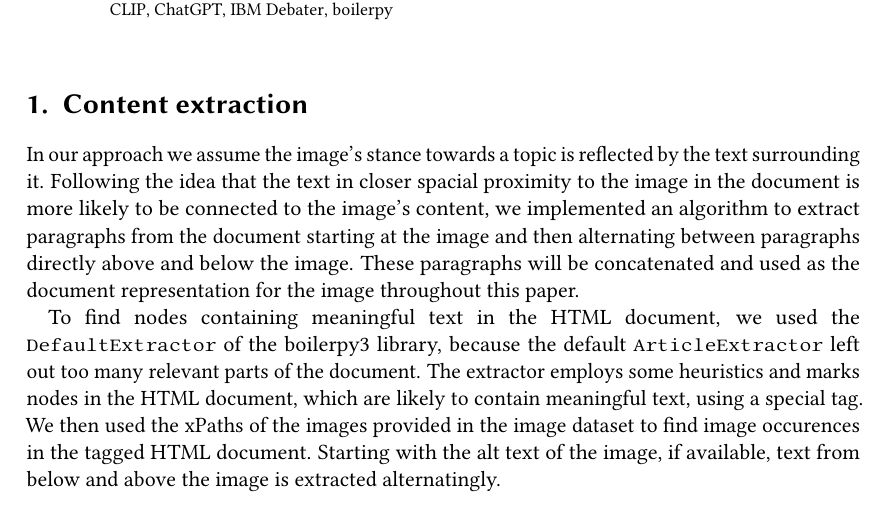
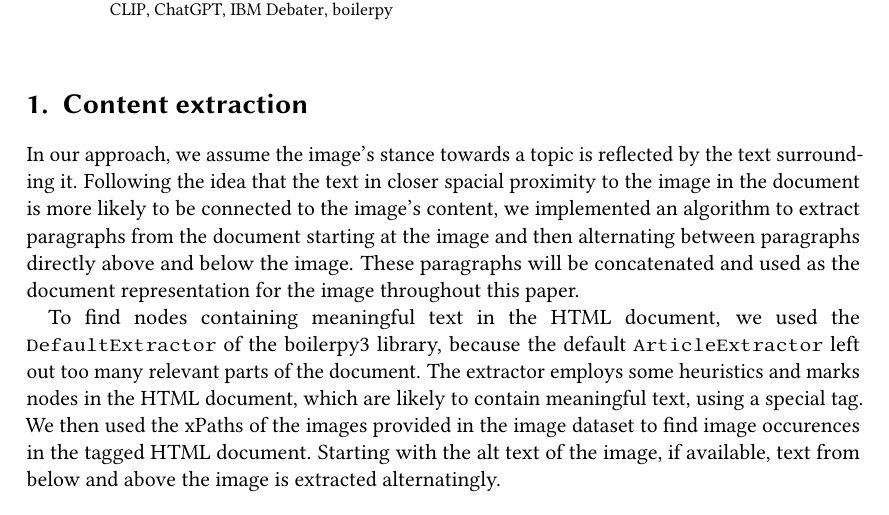
Before and after one commit to corite/ir-documentation, a LaTeX document (paper/paper.tex): part of page 1 of 4, cut so that both start at the same text. Compiled offline with pdfLaTeX; a LaTeX package or settings file that is missing is left out.

Commit message:
comma after in our approach

```diff
--- a/paper/paper.tex
+++ b/paper/paper.tex
@@ -93,7 +93,7 @@ The objective of this task is to retrieve 10 images supporting and 10 images opp
 
 \section{Content extraction} \label{content-extraction}
 
-In our approach we assume the image's stance towards a topic is reflected by the text surrounding it. Following the idea that the text in closer spacial proximity to the image in the document is more likely to be connected to the image's content, we implemented an algorithm to extract paragraphs from the document starting at the image and then alternating between paragraphs directly above and below the image. These paragraphs will be concatenated and used as the document representation for the image throughout this paper.
+In our approach, we assume the image's stance towards a topic is reflected by the text surrounding it. Following the idea that the text in closer spacial proximity to the image in the document is more likely to be connected to the image's content, we implemented an algorithm to extract paragraphs from the document starting at the image and then alternating between paragraphs directly above and below the image. These paragraphs will be concatenated and used as the document representation for the image throughout this paper.
 
 To find nodes containing meaningful text in the HTML document, we used the \texttt{DefaultExtractor} of the boilerpy3 library, because the default \texttt{ArticleExtractor} left out too many relevant parts of the document. The extractor employs some heuristics and marks nodes in the HTML document, which are likely to contain meaningful text, using a special tag. We then used the xPaths of the images provided in the image dataset to find image occurences in the tagged HTML document. Starting with the alt text of the image, if available, text from below and above the image is extracted alternatingly.
 
```
